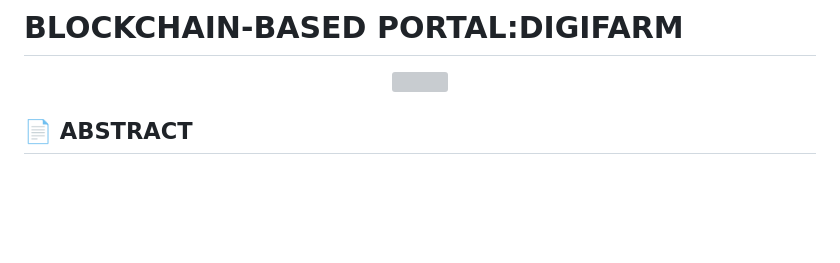
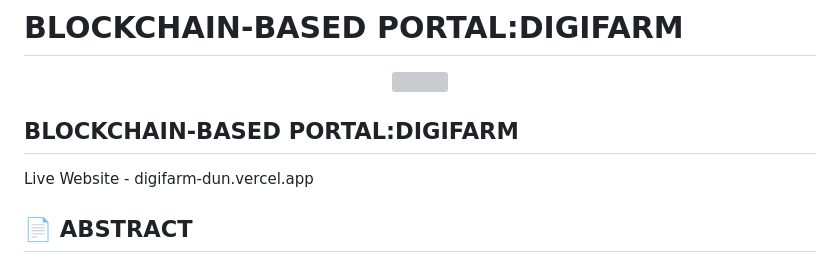
Before and after one commit to shashwatw/digifarm, a Markdown page: README.md, the part around the change. GitHub-like rendering; blank space fills up the shorter version; grey boxes are pictures that could not be loaded.

```diff
--- a/README.md
+++ b/README.md
@@ -2,6 +2,9 @@
 <p align="center">
   <img src="https://user-images.githubusercontent.com/99785671/192709635-927516d5-6588-4e88-bdfd-3de05c699fa9.png" />
 </p>
+
+## BLOCKCHAIN-BASED PORTAL:DIGIFARM
+Live Website - digifarm-dun.vercel.app
 
 ## 📄 ABSTRACT
 Blockchain can preserve an incorruptible, decentralised, and transparent record of all the data, and so it is a great fit for for all kinds of applications. Furthermore, on one side, blockchain is a transparent system, but it is also private, hiding any individual's identity behind complicated and secure codes that can preserve the sensitivity of the data. The technology's decentralised shape also enables the farmers and the goverment to communicate the same information in a secure and timely manner without the unnecessary involvement of people in between who are likely to manipulate the information.
```
